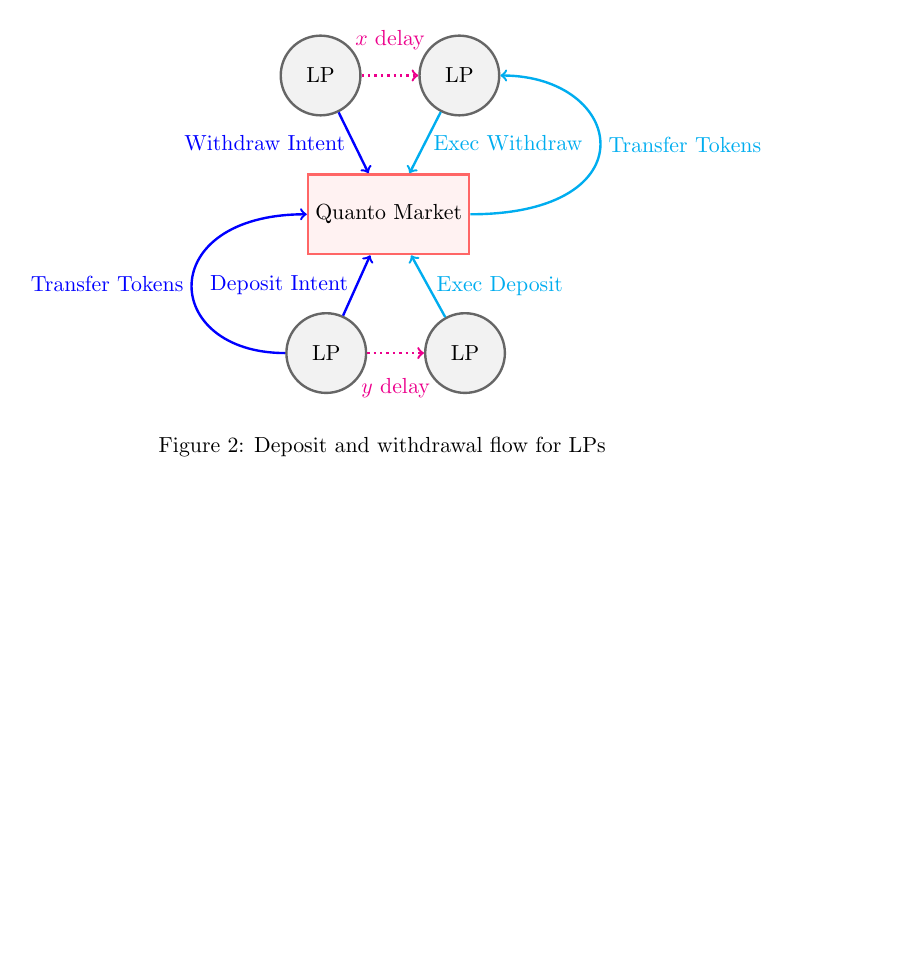
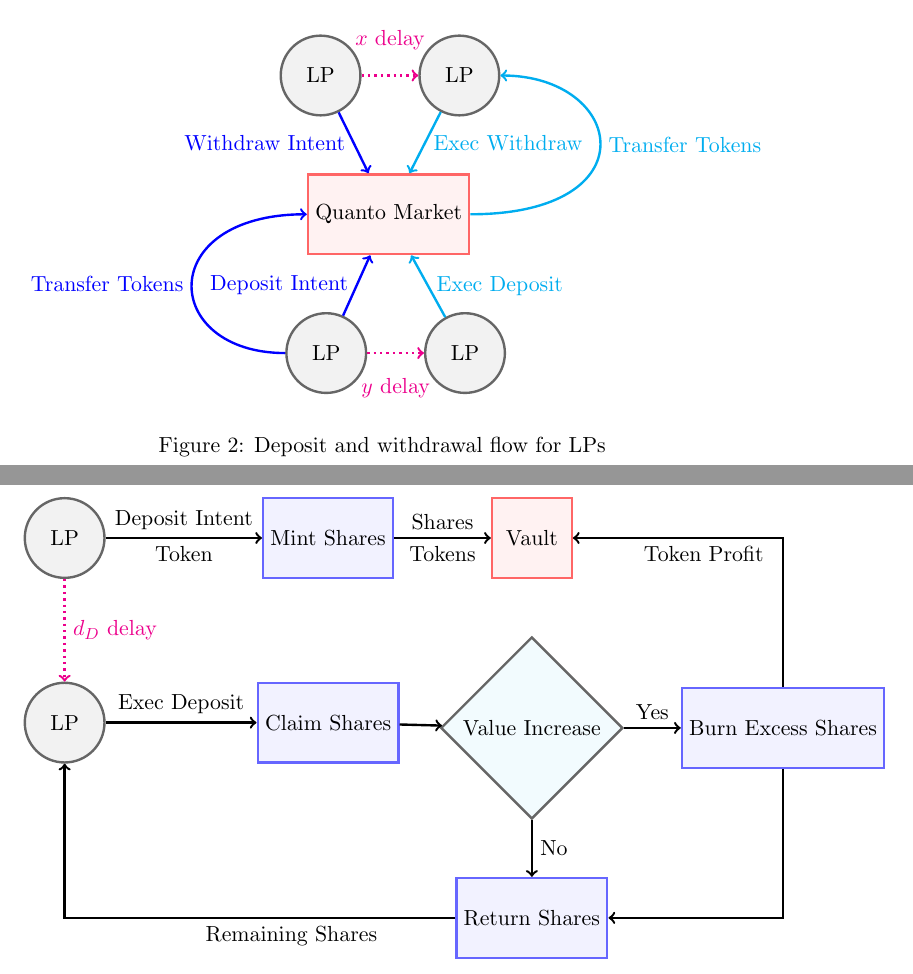
Before and after one commit to tommyrharper/latex-tut, a LaTeX document (lesson11-diagrams/lesson11.tex): part of page 6 of 6 before the commit and two parts of pages 6 and 7 of 7 after it, the two joined at a grey line, cut so that both start at the same text, the shorter picture padded with empty space. Compiled offline with pdfLaTeX.

Commit message:
feat: deposit flow diagram

```diff
--- a/lesson11-diagrams/lesson11.tex
+++ b/lesson11-diagrams/lesson11.tex
@@ -2,7 +2,7 @@
 
 \usepackage[utf8]{inputenc}
 \usepackage{tikz, pgfplots}
-\usetikzlibrary{positioning}
+\usetikzlibrary{positioning, shapes.geometric, arrows}
 
 
 \begin{document}
@@ -257,5 +256,71 @@ eoa/.style={circle, draw=black!60, fill=black!5, very thick, minimum size=40},
 
 \vspace{10in}
 
+\tikzstyle{decision} = [diamond,
+text centered,
+draw=black,
+fill=cyan!30]
+
+
+% \begin{figure}[h]
+% \begin{tikzpicture}[
+% proxy/.style={rectangle, draw=red!60, fill=red!5, very thick, minimum size=40},
+% impl/.style={rectangle, draw=blue!60, fill=blue!5, very thick, minimum size=40},
+% eoa/.style={circle, draw=black!60, fill=black!5, very thick, minimum size=40},
+% ]
+% %Nodes
+% % \node (r1) [draw=none, fill=red, minimum width=1.2cm,minimum height=3.5cm]{};
+% \node[proxy]      (Vault){Vault};
+% \node[impl]      (Mint)[above=of Vault]{Mint Shares};
+% \node[eoa]        (LP1)         [left=of Mint, xshift=-50]       {LP};
+% \node[impl]        (Burn)         [right=of Vault]       {Burn Excess};
+% \node[decision]      (ValInc)[below=of Burn]{Value Increase};
+% \node[impl]      (Claim)[below=of ValInc]{Claim Shares};
+% \node[eoa]        (LP2)         [right=of Claim]       {LP};
+
+% % Withdraw tx lines
+% % \draw[->, very thick] (LP1) to node[above] {Deposit Intent} node[below] {Transfer Tokens} (Mint);
+% \draw[->, very thick] (LP1) to node[above] {Deposit Intent} node[below] {Tokens} (Mint);
+% % \draw[->, very thick] (LP1) |- node[above, xshift=23mm, yshift=-7mm]{Tokens} (Vault);
+% \draw[->, very thick] (Mint) to node[left]{Shares \& Tokens} (Vault);
+% \draw[->, very thick] (LP2) to node[above] {Exec Deposit} (Claim);
+% % \draw[->, very thick] (Step1) to node[left] {Shares} (Vault);
+
+% \end{tikzpicture}
+% \end{figure}
+
+
+\begin{figure}[h]
+\begin{tikzpicture}[
+proxy/.style={rectangle, draw=red!60, fill=red!5, very thick, minimum size=40},
+impl/.style={rectangle, draw=blue!60, fill=blue!5, very thick, minimum size=40},
+eoa/.style={circle, draw=black!60, fill=black!5, very thick, minimum size=40},
+decision/.style={diamond, draw=black!60, fill=cyan!5, very thick, minimum size=40},
+]
+%Nodes
+\node[proxy]      (Vault){Vault};
+\node[impl]      (Mint)[left=of Vault, xshift=-20]{Mint Shares};
+\node[eoa]        (LP1)         [left=of Mint, xshift=-50]       {LP};
+\node[eoa]        (LP2)         [below=of LP1, yshift=-23]       {LP};
+\node[impl]      (Claim)[below=of Mint, yshift=-23]{Claim Shares};
+\node[decision]      (ValInc)[below=of Vault]{Value Increase};
+\node[impl]        (Burn)         [right=of ValInc]       {Burn Excess Shares};
+\node[impl]        (Return)         [below=of ValInc]       {Return Shares};
+
+% Withdraw tx lines
+\draw[->, very thick] (LP1) to node[above] {Deposit Intent} node[below] {Token} (Mint);
+\draw[->, very thick] (Mint) to node[above]{Shares} node[below]{Tokens} (Vault);
+\draw[->, very thick] (LP2) to node[above] {Exec Deposit} (Claim);
+\draw[->, very thick] (Claim) to (ValInc);
+\draw[->, very thick] (ValInc) to node[above]{Yes} (Burn);
+\draw[->, very thick] (ValInc) to node[right]{No} (Return);
+\draw[->, very thick] (Burn) |- node[below, xshift=-14mm, yshift=0mm]{Token Profit} (Vault);
+\draw[->, very thick] (Burn) |- (Return);
+\draw[->, very thick] (Return) -| node[below, xshift=40mm]{Remaining Shares} (LP2);
+\draw[->, very thick, dotted, magenta] (LP1) to node[right]{$d_{D}$ delay} (LP2);
+
+\end{tikzpicture}
+\end{figure}
+
 
 \end{document}
```
Also changed, not shown: lesson11-diagrams/lesson11.tex (1 more changed lines).
